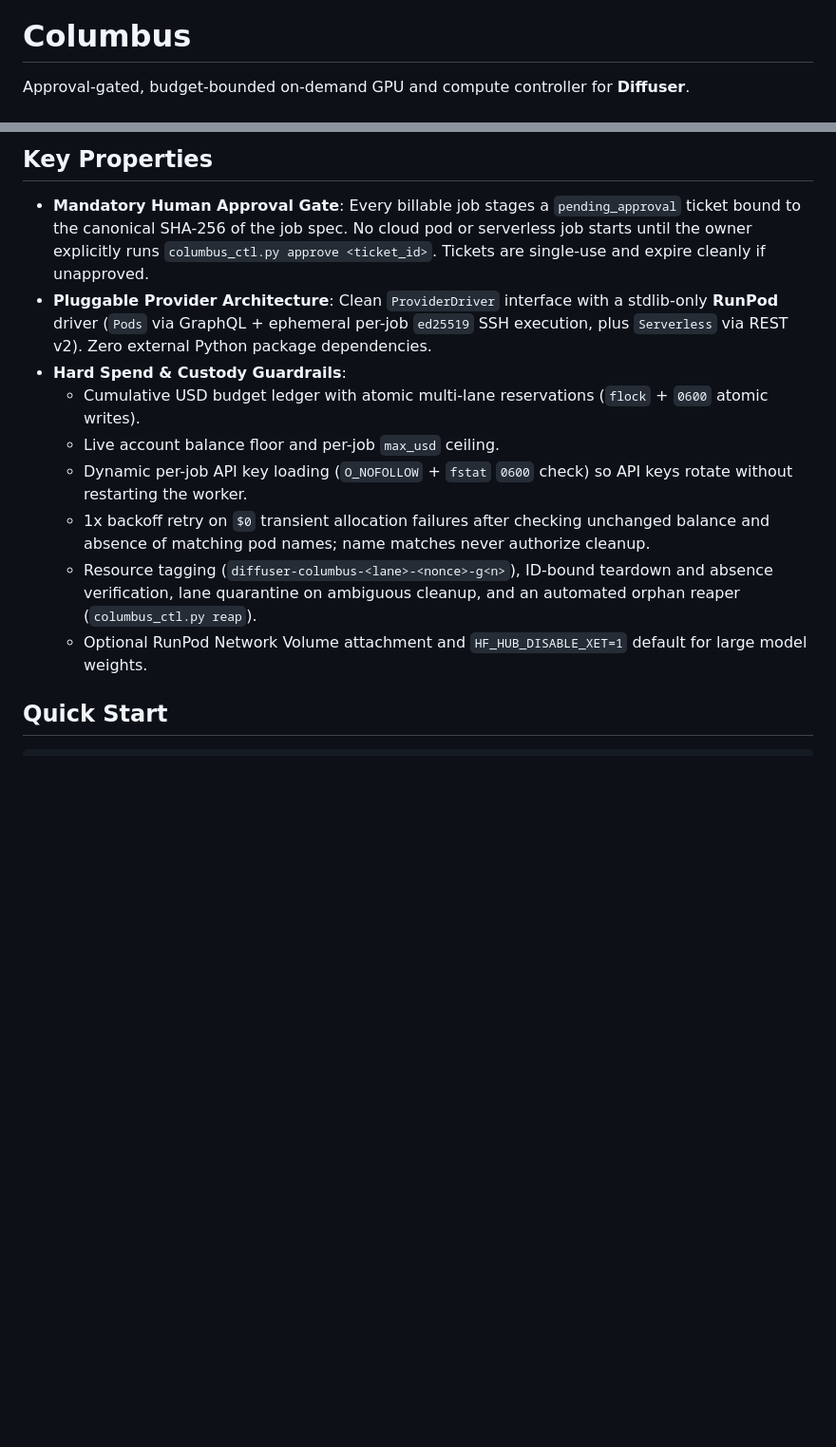
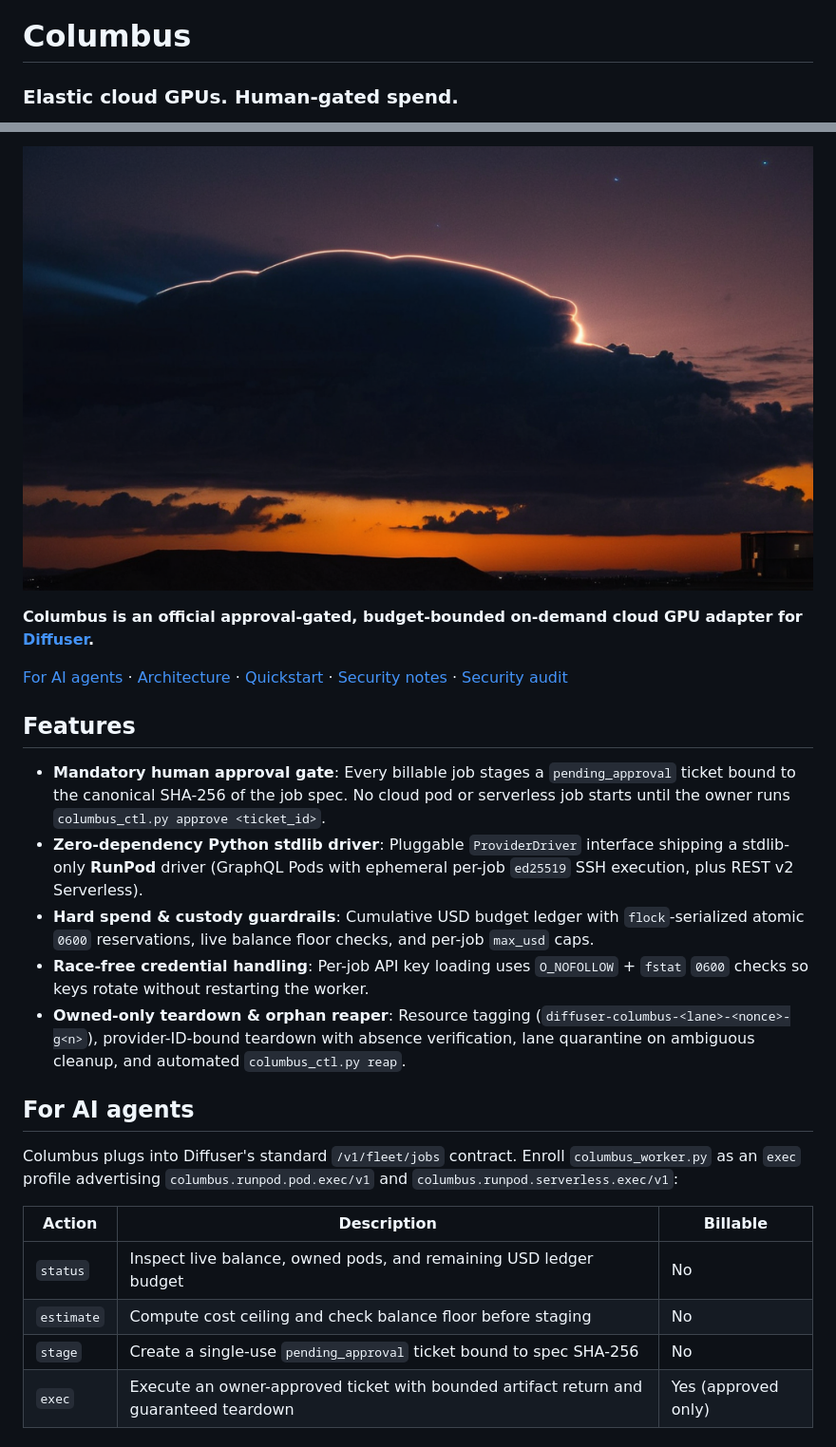
Before and after one commit to Gavinbombay/Columbus, a Markdown page: README.md, 2 parts joined by grey strips. Shown at 95% size. Drawn GitHub-style; pictures changed too: docs/assets/columbus-hero.png (added); blank space fills up the shorter version.

Commit message:
Add github-repo-design hero art, SVG mark, and local badges

```diff
--- a/README.md
+++ b/README.md
@@ -1,4 +3,4 @@
 # Columbus
 
-Approval-gated, budget-bounded on-demand GPU and compute controller for **Diffuser**.
+### Elastic cloud GPUs. Human-gated spend.
 
@@ -6,14 +8,26 @@ Columbus runs as a standalone external fleet-worker adapter for [Diffuser](https
 
-## Key Properties
+![Columbus orbital cloud compute relay horizon](docs/assets/columbus-hero.png)
 
-- **Mandatory Human Approval Gate**: Every billable job stages a `pending_approval` ticket bound to the canonical SHA-256 of the job spec. No cloud pod or serverless job starts until the owner explicitly runs `columbus_ctl.py approve <ticket_id>`. Tickets are single-use and expire cleanly if unapproved.
-- **Pluggable Provider Architecture**: Clean `ProviderDriver` interface with a stdlib-only **RunPod** driver (`Pods` via GraphQL + ephemeral per-job `ed25519` SSH execution, plus `Serverless` via REST v2). Zero external Python package dependencies.
-- **Hard Spend & Custody Guardrails**:
-  - Cumulative USD budget ledger with atomic multi-lane reservations (`flock` + `0600` atomic writes).
-  - Live account balance floor and per-job `max_usd` ceiling.
-  - Dynamic per-job API key loading (`O_NOFOLLOW` + `fstat` `0600` check) so API keys rotate without restarting the worker.
-  - 1x backoff retry on `$0` transient allocation failures after checking unchanged balance and absence of matching pod names; name matches never authorize cleanup.
-  - Resource tagging (`diffuser-columbus-<lane>-<nonce>-g<n>`), ID-bound teardown and absence verification, lane quarantine on ambiguous cleanup, and an automated orphan reaper (`columbus_ctl.py reap`).
-  - Optional RunPod Network Volume attachment and `HF_HUB_DISABLE_XET=1` default for large model weights.
+**Columbus is an official approval-gated, budget-bounded on-demand cloud GPU adapter for [Diffuser](https://github.com/Gavinbombay/Diffuser).**
 
-## Quick Start
+[For AI agents](#for-ai-agents) · [Architecture](#architecture) · [Quickstart](#quickstart) · [Security notes](docs/SECURITY.md) · [Security audit](AUDIT.md)
+
+## Features
+
+- **Mandatory human approval gate**: Every billable job stages a `pending_approval` ticket bound to the canonical SHA-256 of the job spec. No cloud pod or serverless job starts until the owner runs `columbus_ctl.py approve <ticket_id>`.
+- **Zero-dependency Python stdlib driver**: Pluggable `ProviderDriver` interface shipping a stdlib-only **RunPod** driver (GraphQL Pods with ephemeral per-job `ed25519` SSH execution, plus REST v2 Serverless).
+- **Hard spend & custody guardrails**: Cumulative USD budget ledger with `flock`-serialized atomic `0600` reservations, live balance floor checks, and per-job `max_usd` caps.
+- **Race-free credential handling**: Per-job API key loading uses `O_NOFOLLOW` + `fstat` `0600` checks so keys rotate without restarting the worker.
+- **Owned-only teardown & orphan reaper**: Resource tagging (`diffuser-columbus-<lane>-<nonce>-g<n>`), provider-ID-bound teardown with absence verification, lane quarantine on ambiguous cleanup, and automated `columbus_ctl.py reap`.
+
+## For AI agents
+
+Columbus plugs into Diffuser's standard `/v1/fleet/jobs` contract. Enroll `columbus_worker.py` as an `exec` profile advertising `columbus.runpod.pod.exec/v1` and `columbus.runpod.serverless.exec/v1`:
+
+| Action | Description | Billable |
+|---|---|---|
+| `status` | Inspect live balance, owned pods, and remaining USD ledger budget | No |
+| `estimate` | Compute cost ceiling and check balance floor before staging | No |
+| `stage` | Create a single-use `pending_approval` ticket bound to spec SHA-256 | No |
+| `exec` | Execute an owner-approved ticket with bounded artifact return and guaranteed teardown | Yes (approved only) |
+
```
Also changed, not shown: other parts of README.md (+23 -8 lines), 4 other files.
